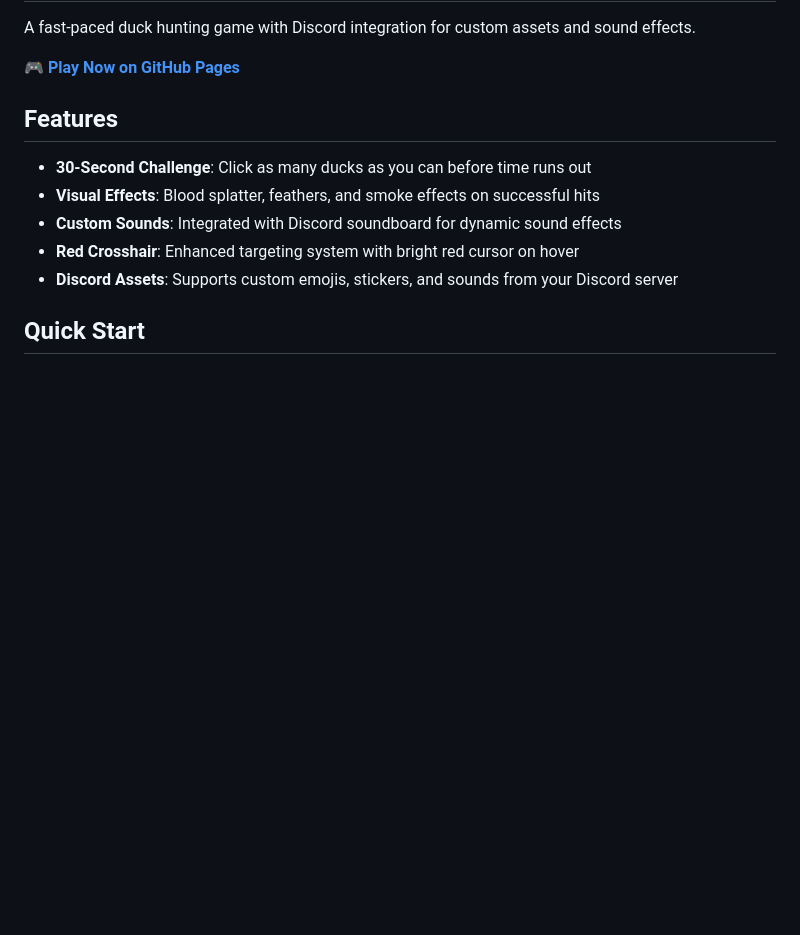
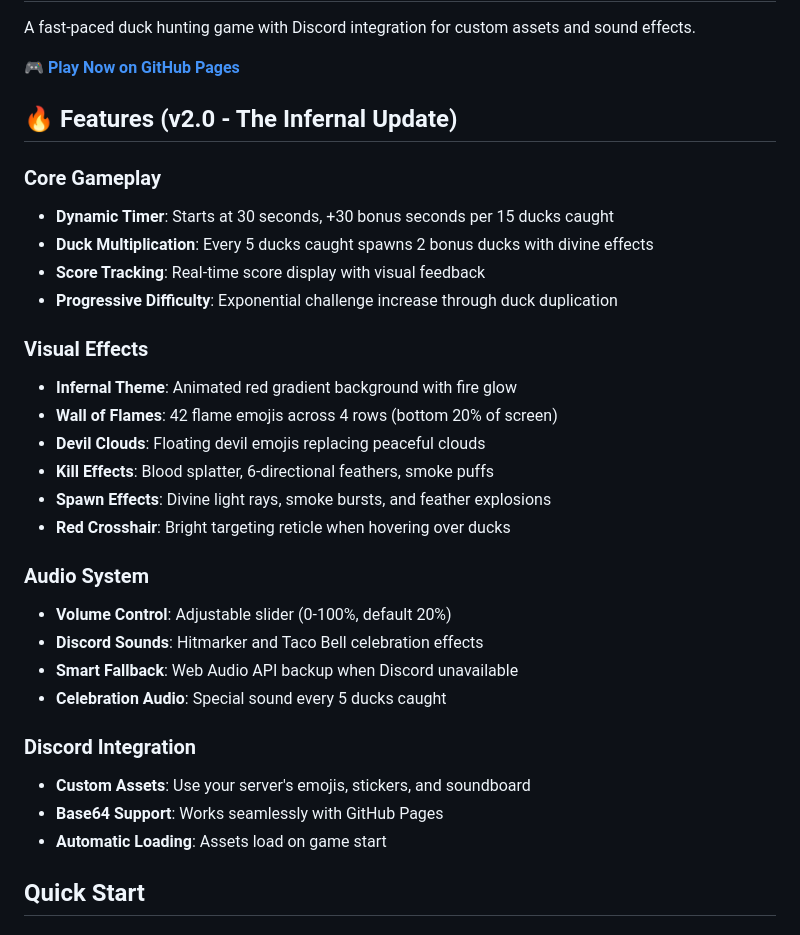
Before and after one commit to LevelCrush/DuckGame, a Markdown page: README.md, the part around one of its changes. Drawn GitHub-style; blank space fills up the shorter version.

```diff
--- a/README.md
+++ b/README.md
@@ -4,13 +4,32 @@ A fast-paced duck hunting game with Discord integration for custom assets and so
 
 🎮 **[Play Now on GitHub Pages](https://levelcrush.github.io/DuckGame/)**
 
-## Features
+## 🔥 Features (v2.0 - The Infernal Update)
 
-- **30-Second Challenge**: Click as many ducks as you can before time runs out
-- **Visual Effects**: Blood splatter, feathers, and smoke effects on successful hits
-- **Custom Sounds**: Integrated with Discord soundboard for dynamic sound effects
-- **Red Crosshair**: Enhanced targeting system with bright red cursor on hover
-- **Discord Assets**: Supports custom emojis, stickers, and sounds from your Discord server
+### Core Gameplay
+- **Dynamic Timer**: Starts at 30 seconds, +30 bonus seconds per 15 ducks caught
+- **Duck Multiplication**: Every 5 ducks caught spawns 2 bonus ducks with divine effects
+- **Score Tracking**: Real-time score display with visual feedback
+- **Progressive Difficulty**: Exponential challenge increase through duck duplication
+
+### Visual Effects
+- **Infernal Theme**: Animated red gradient background with fire glow
+- **Wall of Flames**: 42 flame emojis across 4 rows (bottom 20% of screen)
+- **Devil Clouds**: Floating devil emojis replacing peaceful clouds
+- **Kill Effects**: Blood splatter, 6-directional feathers, smoke puffs
+- **Spawn Effects**: Divine light rays, smoke bursts, and feather explosions
+- **Red Crosshair**: Bright targeting reticle when hovering over ducks
+
+### Audio System
+- **Volume Control**: Adjustable slider (0-100%, default 20%)
+- **Discord Sounds**: Hitmarker and Taco Bell celebration effects
+- **Smart Fallback**: Web Audio API backup when Discord unavailable
+- **Celebration Audio**: Special sound every 5 ducks caught
+
+### Discord Integration
+- **Custom Assets**: Use your server's emojis, stickers, and soundboard
+- **Base64 Support**: Works seamlessly with GitHub Pages
+- **Automatic Loading**: Assets load on game start
 
 ## Quick Start
 
```
Also changed, not shown: other parts of README.md (+36 -1 lines), CHANGELOG.md (added, +123 -0 lines), CLAUDE.md (+56 -10 lines).
